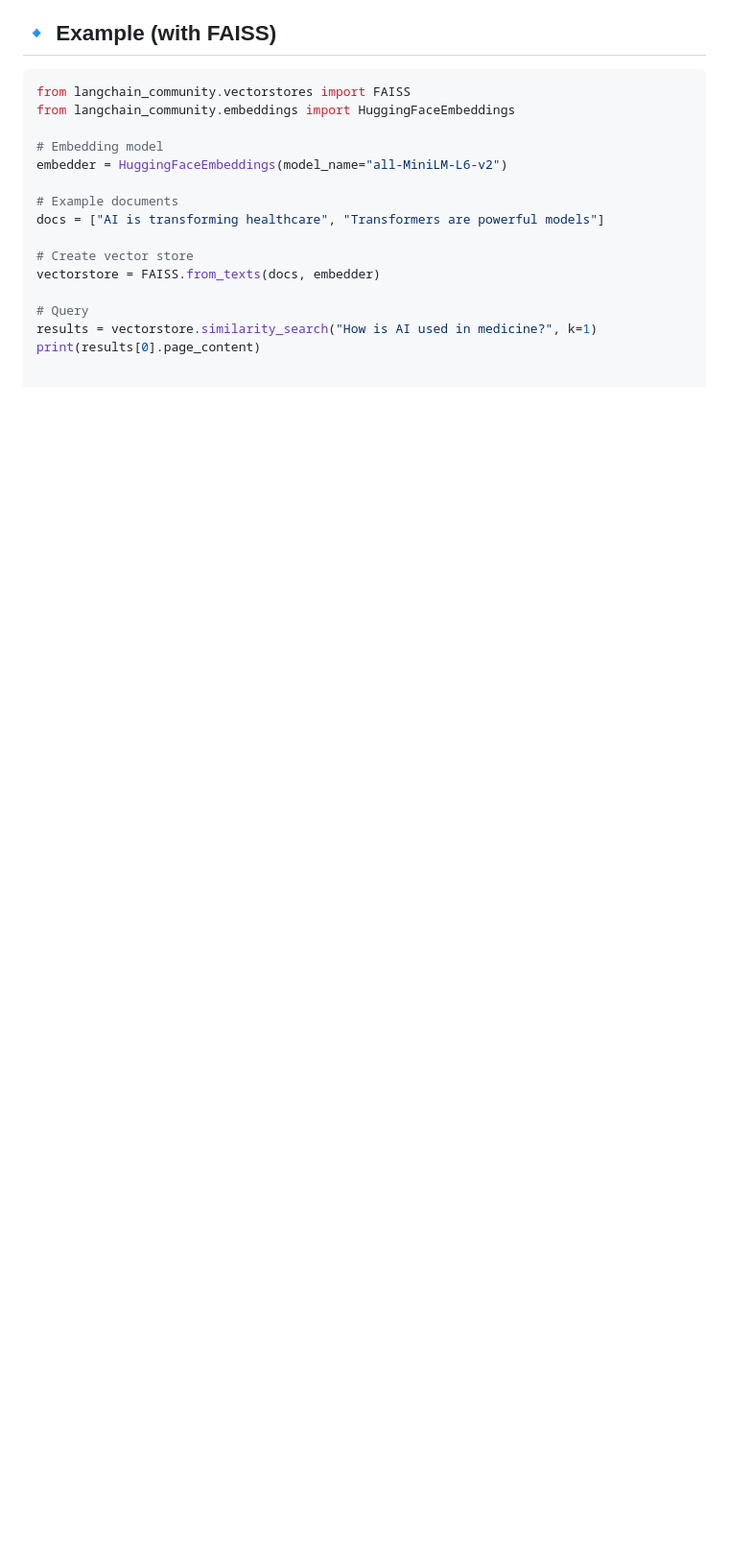
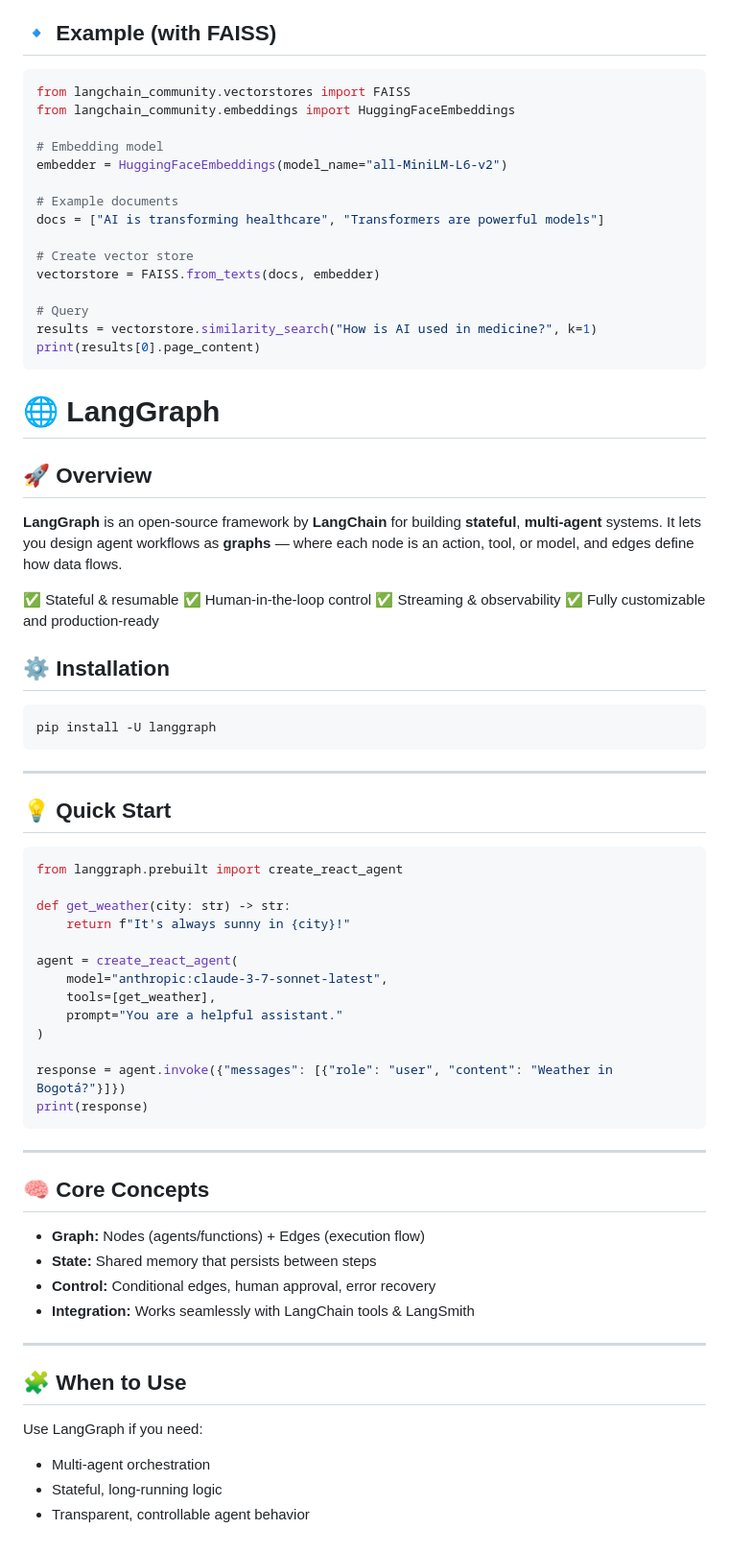
Before and after one commit to Sebastian-LG/interview-prep, a Markdown page: LLM/Langchain/README.md, the part around the change. Shown at 96% size. Drawn GitHub-style; blank space fills up the shorter version.

Commit message:
Retaking project

````diff
--- a/LLM/Langchain/README.md
+++ b/LLM/Langchain/README.md
@@ -267,3 +267,64 @@ vectorstore = FAISS.from_texts(docs, embedder)
 # Query
 results = vectorstore.similarity_search("How is AI used in medicine?", k=1)
 print(results[0].page_content)
+```
+
+
+# 🌐 LangGraph
+
+## 🚀 Overview
+
+**LangGraph** is an open-source framework by **LangChain** for building **stateful**, **multi-agent** systems.
+It lets you design agent workflows as **graphs** — where each node is an action, tool, or model, and edges define how data flows.
+
+✅ Stateful & resumable
+✅ Human-in-the-loop control
+✅ Streaming & observability
+✅ Fully customizable and production-ready
+
+
+## ⚙️ Installation
+
+
+```python
+pip install -U langgraph
+```
+
+---
+
+## 💡 Quick Start
+
+```python
+from langgraph.prebuilt import create_react_agent
+
+def get_weather(city: str) -> str:
+    return f"It's always sunny in {city}!"
+
+agent = create_react_agent(
+    model="anthropic:claude-3-7-sonnet-latest",
+    tools=[get_weather],
+    prompt="You are a helpful assistant."
+)
+
+response = agent.invoke({"messages": [{"role": "user", "content": "Weather in Bogotá?"}]})
+print(response)
+```
+
+---
+
+## 🧠 Core Concepts
+
+* **Graph:** Nodes (agents/functions) + Edges (execution flow)
+* **State:** Shared memory that persists between steps
+* **Control:** Conditional edges, human approval, error recovery
+* **Integration:** Works seamlessly with LangChain tools & LangSmith
+
+---
+
+## 🧩 When to Use
+
+Use LangGraph if you need:
+
+* Multi-agent orchestration
+* Stateful, long-running logic
+* Transparent, controllable agent behavior
````
